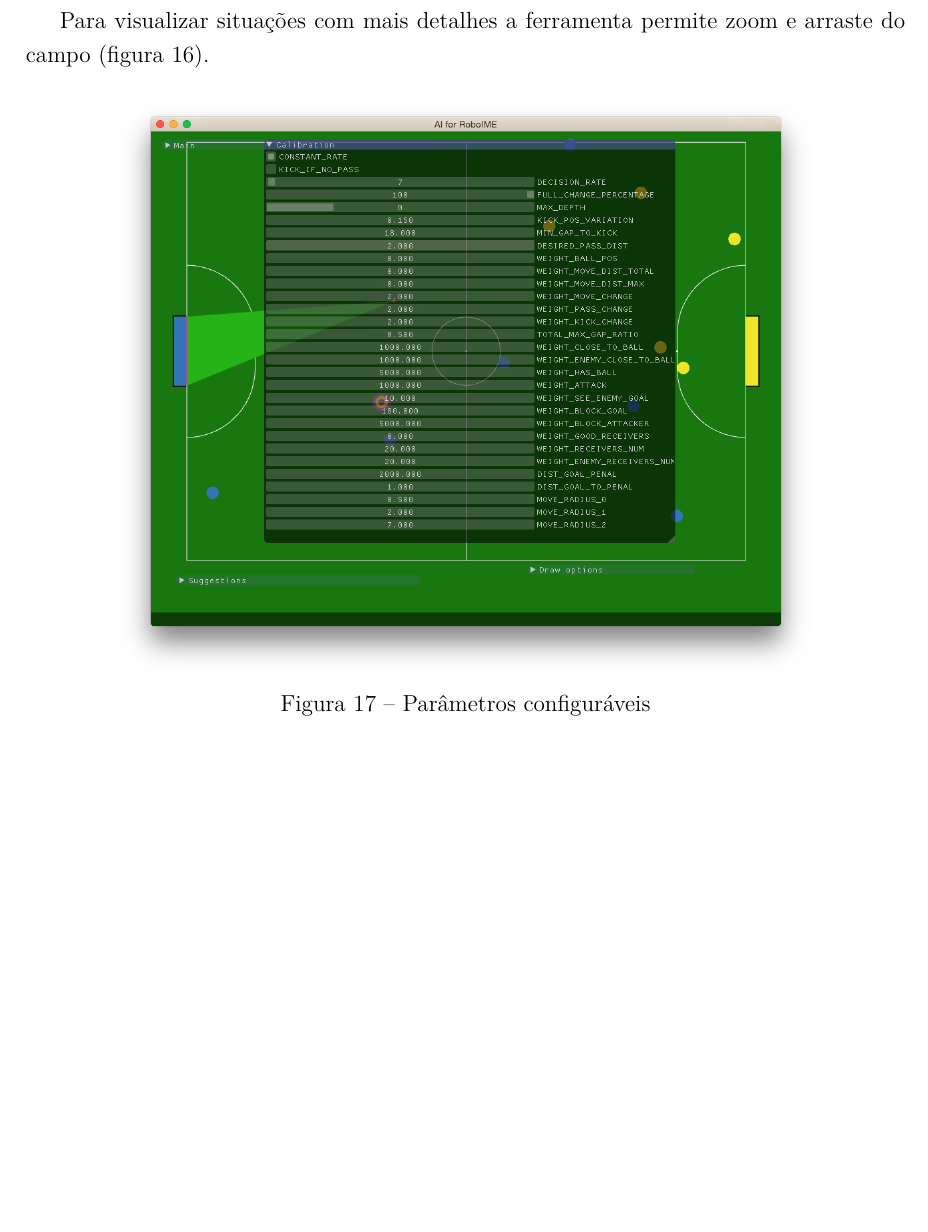
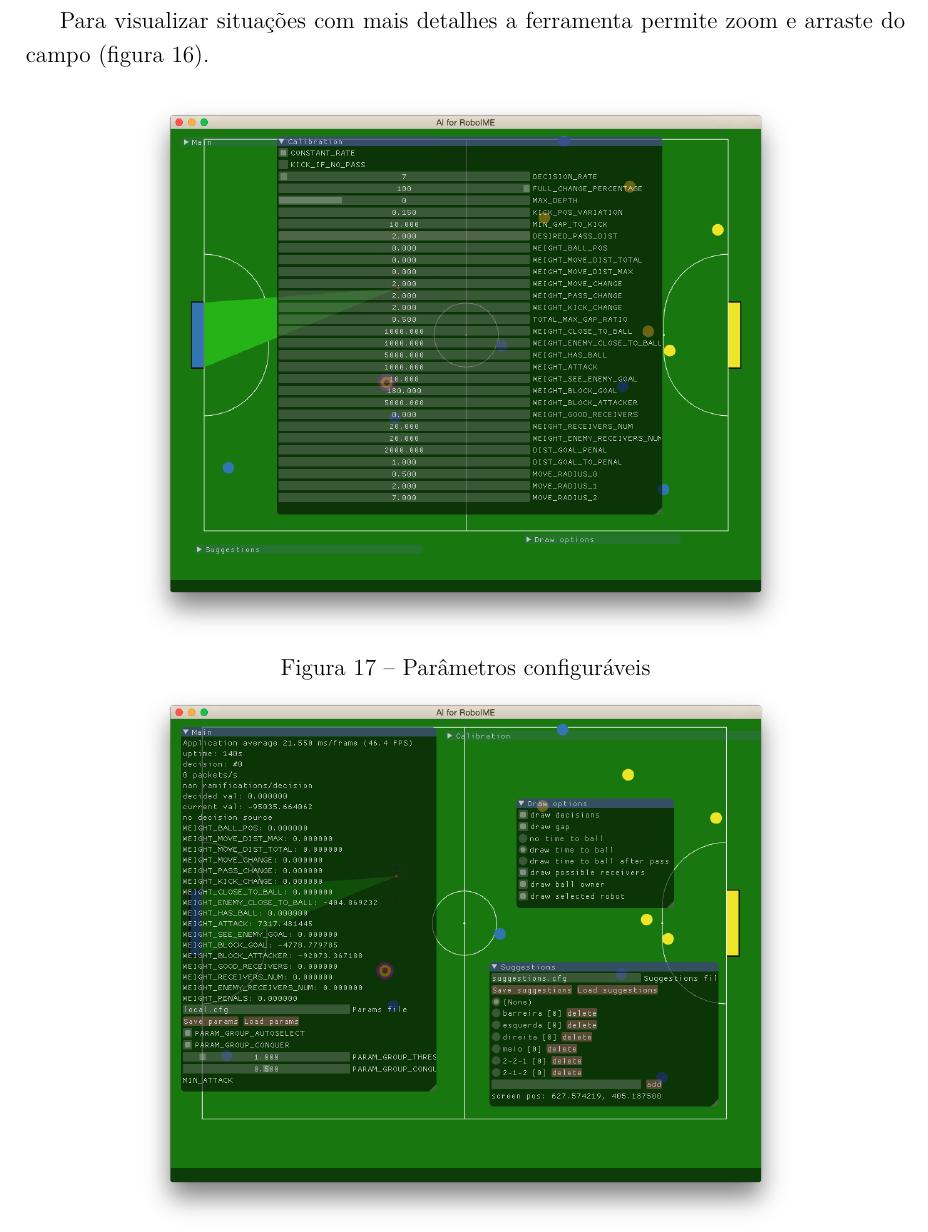
Before and after one commit to VBmgk/pfc-jan-bramigk, a LaTeX thesis (relatorio.tex, which reads doc/gui.tex): part of page 50 of 66, cut so that both start at the same text, the shorter picture padded with empty space. Compiled offline with pdfLaTeX.

Commit message:
Fix: gui blank space between images

```diff
--- a/doc/gui.tex
+++ b/doc/gui.tex
@@ -26,5 +26,6 @@ do campo (figura~\ref{fig:gui_zoom}).
 
 \begin{figure}[h]
   \centering
-  \includegraphics[width=0.8\linewidth]{gui_params}
+  \includegraphics[width=0.75\linewidth]{gui_params}
   \caption{Parâmetros configuráveis}\label{fig:gui_params}
+  \includegraphics[width=0.75\linewidth]{gui_widgets}
```
Also changed, not shown: doc/gui.tex (5 more changed lines).
